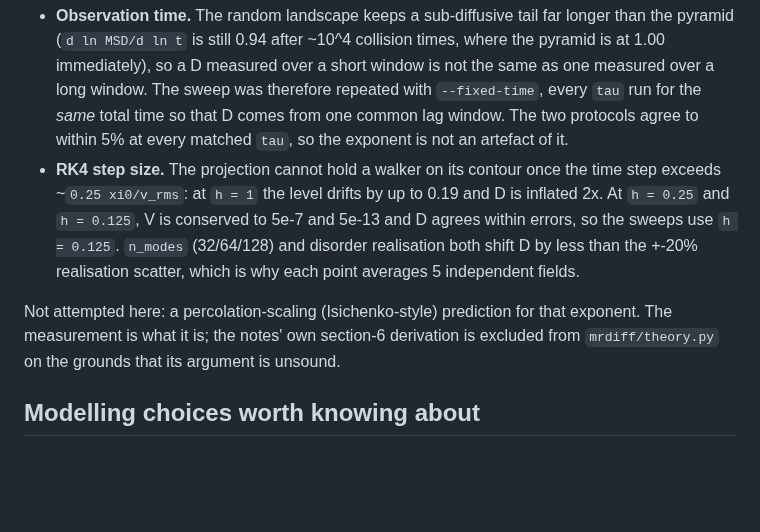
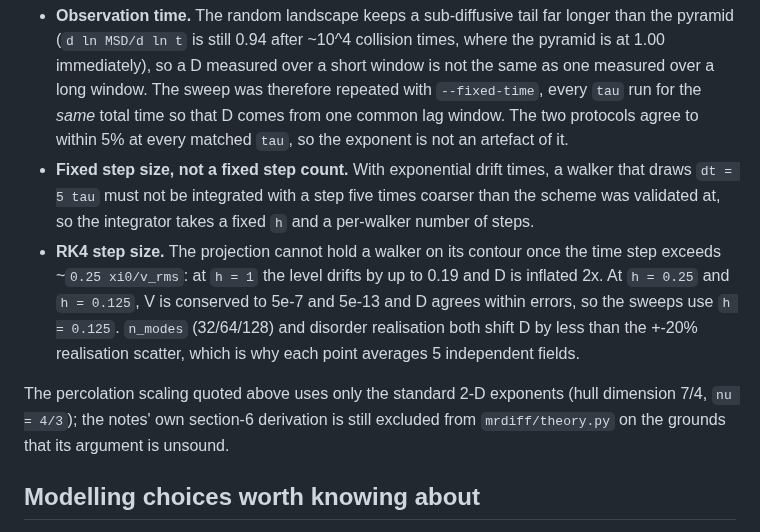
Before and after one commit to calvinpozderac-claude/magnetoresistance, a Markdown page: README.md, the part around one of its changes. Rendered like a GitHub page; blank space fills up the shorter version.

```diff
--- a/README.md
+++ b/README.md
@@ -188,6 +228,10 @@ Two numerical points that mattered:
   therefore repeated with `--fixed-time`, every `tau` run for the *same* total
   time so that D comes from one common lag window. The two protocols agree to
   within 5% at every matched `tau`, so the exponent is not an artefact of it.
+* **Fixed step size, not a fixed step count.** With exponential drift times, a
+  walker that draws `dt = 5 tau` must not be integrated with a step five times
+  coarser than the scheme was validated at, so the integrator takes a fixed `h`
+  and a per-walker number of steps.
 * **RK4 step size.** The projection cannot hold a walker on its contour once the
   time step exceeds ~`0.25 xi0/v_rms`: at `h = 1` the level drifts by up to 0.19
   and D is inflated 2x. At `h = 0.25` and `h = 0.125`, V is conserved to 5e-7 and
@@ -196,9 +240,9 @@ Two numerical points that mattered:
   +-20% realisation scatter, which is why each point averages 5 independent
   fields.
 
-Not attempted here: a percolation-scaling (Isichenko-style) prediction for that
-exponent. The measurement is what it is; the notes' own section-6 derivation is
-excluded from `mrdiff/theory.py` on the grounds that its argument is unsound.
+The percolation scaling quoted above uses only the standard 2-D exponents (hull
+dimension 7/4, `nu = 4/3`); the notes' own section-6 derivation is still excluded
+from `mrdiff/theory.py` on the grounds that its argument is unsound.
 
 ## Modelling choices worth knowing about
 
```
Also changed, not shown: other parts of README.md (+54 -14 lines), figures/D_vs_tau_random_only.png, 2 other files.
